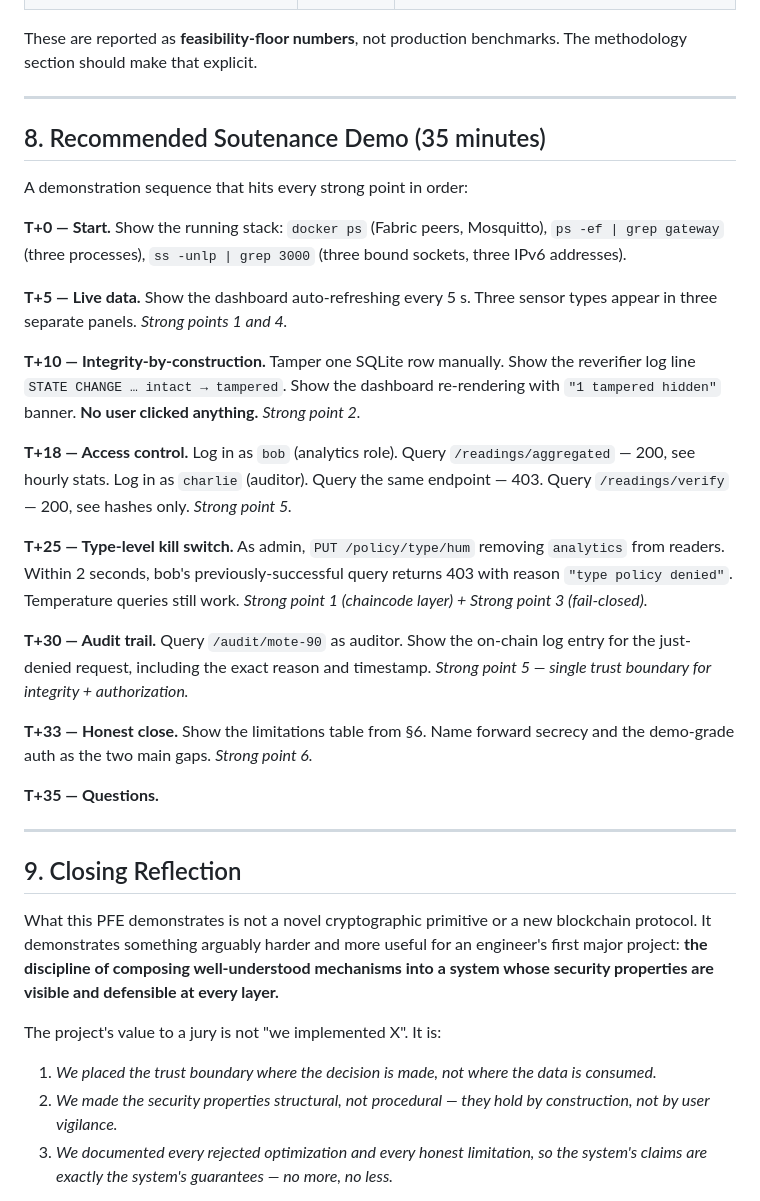
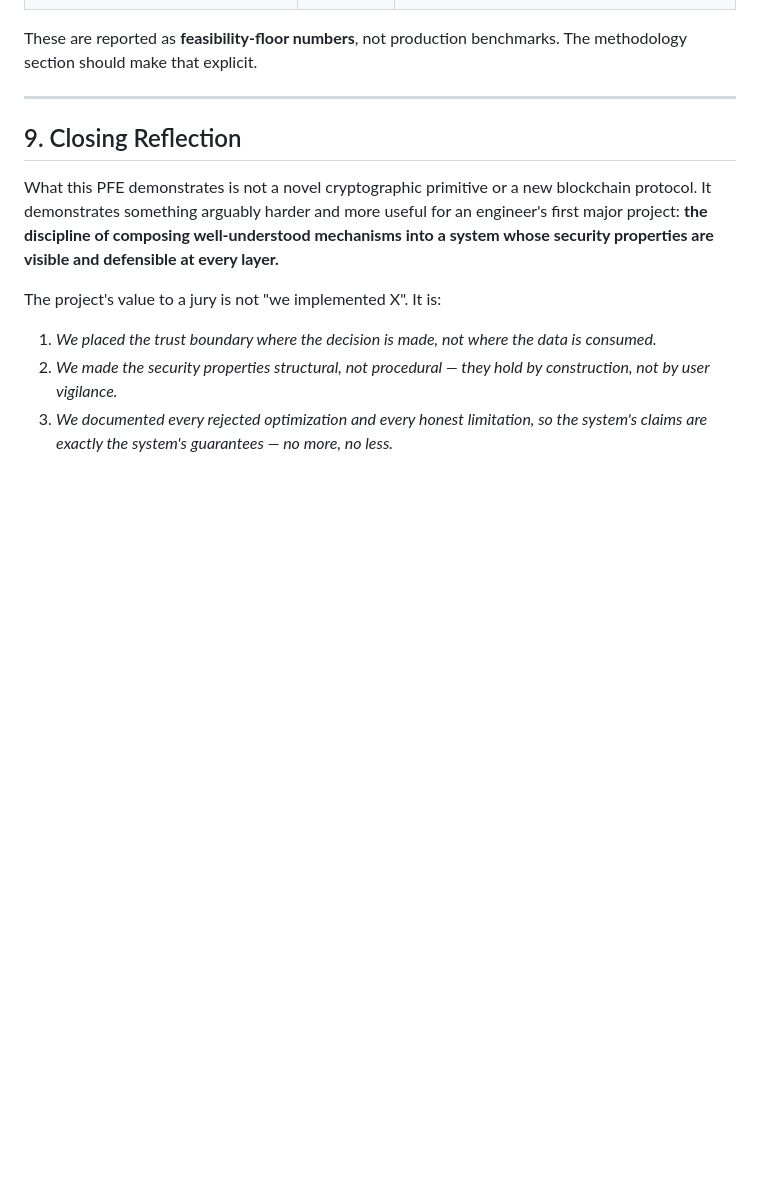
Before and after one commit to walidyakoubi/IoT-Blockchain-Data-Integrity, a Markdown page: README.md, the part around one of its changes. GitHub-like rendering; blank space fills up the shorter version.

```diff
--- a/README.md
+++ b/README.md
@@ -239,28 +221,6 @@ These are the limitations to name plainly in the memoir and the soutenance. Ackn
 | Policy update propagation | ≤ 2 s | Fabric block-cut interval (test-network default) |
 
 These are reported as **feasibility-floor numbers**, not production benchmarks. The methodology section should make that explicit.
-
----
-
-## 8. Recommended Soutenance Demo (35 minutes)
-
-A demonstration sequence that hits every strong point in order:
-
-**T+0 — Start.** Show the running stack: `docker ps` (Fabric peers, Mosquitto), `ps -ef | grep gateway` (three processes), `ss -unlp | grep 3000` (three bound sockets, three IPv6 addresses).
-
-**T+5 — Live data.** Show the dashboard auto-refreshing every 5 s. Three sensor types appear in three separate panels. *Strong points 1 and 4.*
-
-**T+10 — Integrity-by-construction.** Tamper one SQLite row manually. Show the reverifier log line `STATE CHANGE … intact → tampered`. Show the dashboard re-rendering with `"1 tampered hidden"` banner. **No user clicked anything.** *Strong point 2.*
-
-**T+18 — Access control.** Log in as `bob` (analytics role). Query `/readings/aggregated` — 200, see hourly stats. Log in as `charlie` (auditor). Query the same endpoint — 403. Query `/readings/verify` — 200, see hashes only. *Strong point 5.*
-
-**T+25 — Type-level kill switch.** As admin, `PUT /policy/type/hum` removing `analytics` from readers. Within 2 seconds, bob's previously-successful query returns 403 with reason `"type policy denied"`. Temperature queries still work. *Strong point 1 (chaincode layer) + Strong point 3 (fail-closed).*
-
-**T+30 — Audit trail.** Query `/audit/mote-90` as auditor. Show the on-chain log entry for the just-denied request, including the exact reason and timestamp. *Strong point 5 — single trust boundary for integrity + authorization.*
-
-**T+33 — Honest close.** Show the limitations table from §6. Name forward secrecy and the demo-grade auth as the two main gaps. *Strong point 6.*
-
-**T+35 — Questions.**
 
 ---
 
```
Also changed, not shown: other parts of README.md (+0 -18 lines).
